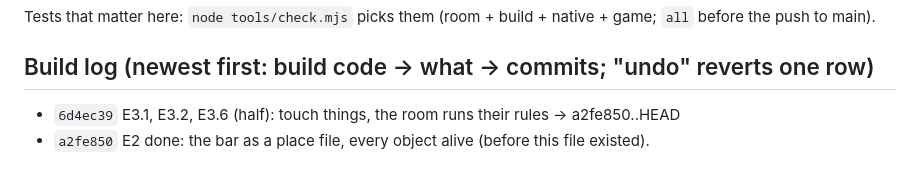
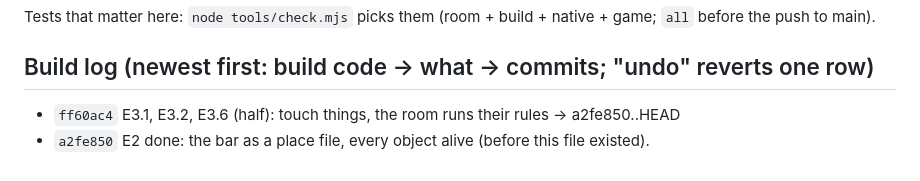
Before and after one commit to Barcode162/3D, a Markdown page: NEXT.md, the part around the change. Rendered like a GitHub page.

Commit message:
NEXT.md: E3 went live as ff60ac4 (the notes commit after it deployed it)
Co-Authored-By: Claude Opus 5.5 <noreply@anthropic.com>
Claude-Session: https://claude.ai/code/session_011Gi9ht8oTK9j93FBudB7FW

```diff
--- a/NEXT.md
+++ b/NEXT.md
@@ -49,5 +49,5 @@ Tests that matter here: `node tools/check.mjs` picks them (room + build +
 native + game; `all` before the push to main).
 
 ## Build log (newest first: build code → what → commits; "undo" reverts one row)
-- `6d4ec39` E3.1, E3.2, E3.6 (half): touch things, the room runs their rules → a2fe850..HEAD
+- `ff60ac4` E3.1, E3.2, E3.6 (half): touch things, the room runs their rules → a2fe850..HEAD
 - `a2fe850` E2 done: the bar as a place file, every object alive (before this file existed).
```
